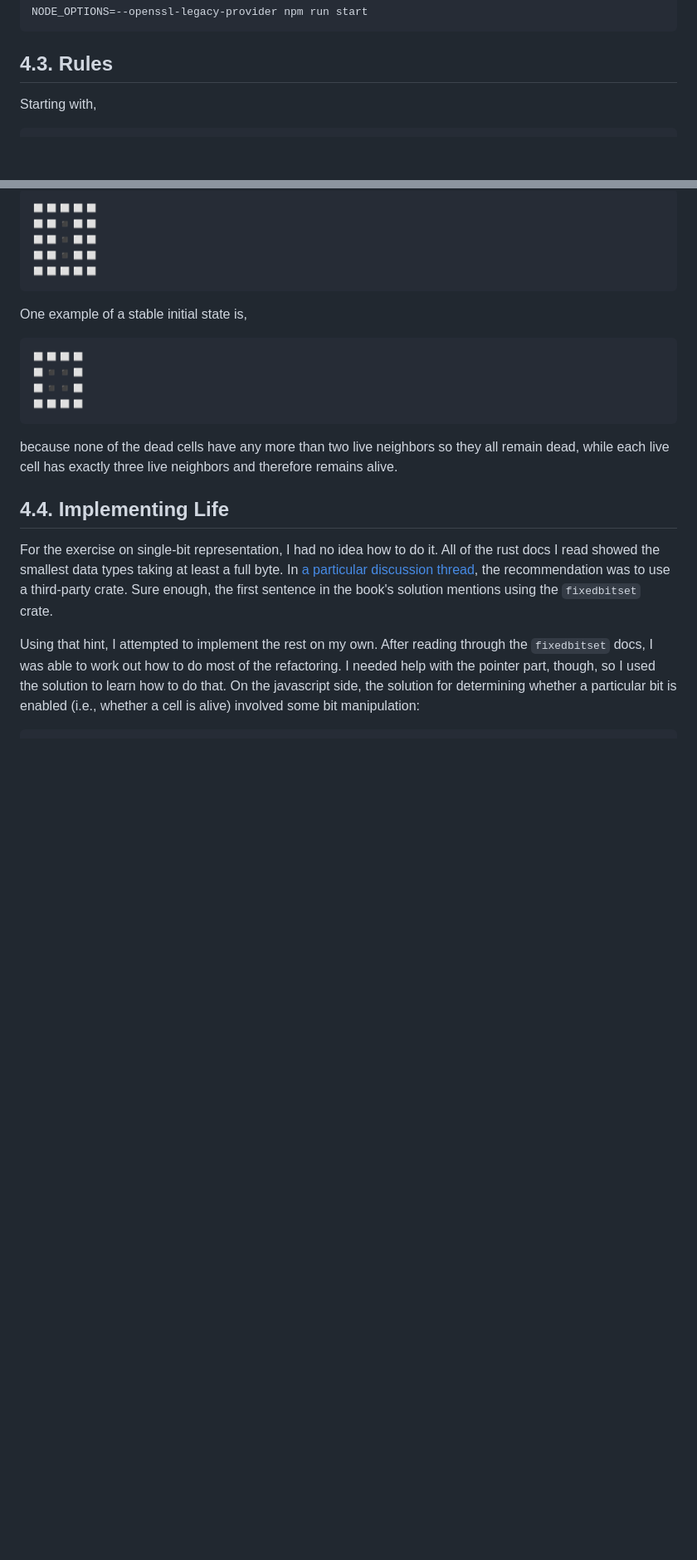
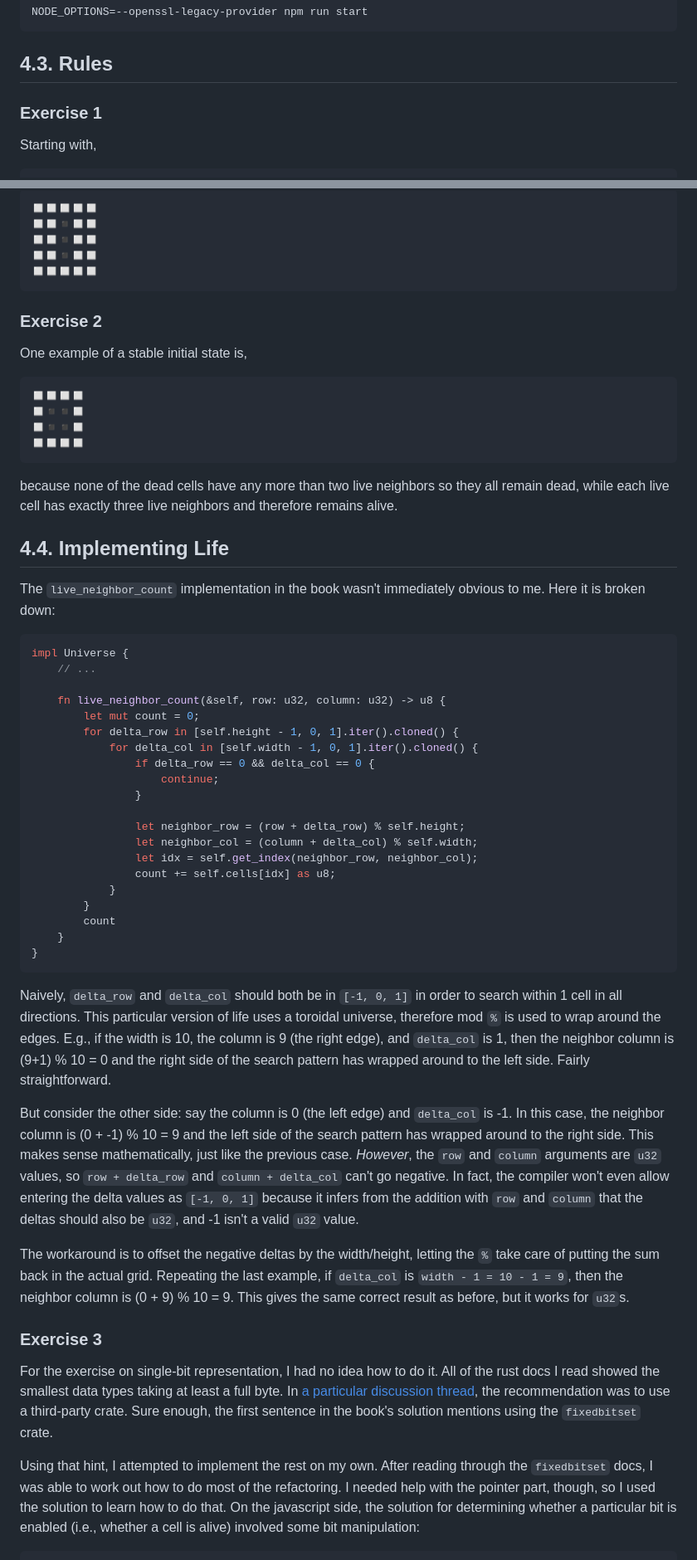
Before and after one commit to jesaerys/wasm-game-of-life, a Markdown page: notes.md, 2 parts joined by grey strips. Shown: that part at 83% size. GitHub-like rendering; blank space fills up the shorter version.

Commit message:
rustwasm 4.4: neighbor count notes

````diff
--- a/notes.md
+++ b/notes.md
@@ -88,6 +88,8 @@ NODE_OPTIONS=--openssl-legacy-provider npm run start
 
 ## 4.3. Rules
 
+### Exercise 1
+
 Starting with,
 ```
 ◻️◻️◻️◻️◻️
@@ -118,6 +120,9 @@ to come alive. This leads to the same grid as the initial state:
 ◻️◻️◻️◻️◻️
 ```
 
+
+### Exercise 2
+
 One example of a stable initial state is,
 ```
 ◻️◻️◻️◻️
@@ -132,6 +137,57 @@ remains alive.
 
 
 ## 4.4. Implementing Life
+
+The `live_neighbor_count` implementation in the book wasn't immediately obvious
+to me. Here it is broken down:
+
+```rust
+impl Universe {
+    // ...
+
+    fn live_neighbor_count(&self, row: u32, column: u32) -> u8 {
+        let mut count = 0;
+        for delta_row in [self.height - 1, 0, 1].iter().cloned() {
+            for delta_col in [self.width - 1, 0, 1].iter().cloned() {
+                if delta_row == 0 && delta_col == 0 {
+                    continue;
+                }
+
+                let neighbor_row = (row + delta_row) % self.height;
+                let neighbor_col = (column + delta_col) % self.width;
+                let idx = self.get_index(neighbor_row, neighbor_col);
+                count += self.cells[idx] as u8;
+            }
+        }
+        count
+    }
+}
+```
+
+Naively, `delta_row` and `delta_col` should both be in `[-1, 0, 1]` in order to
+search within 1 cell in all directions. This particular version of life uses a
+toroidal universe, therefore mod `%` is used to wrap around the edges. E.g., if
+the width is 10, the column is 9 (the right edge), and `delta_col` is 1, then
+the neighbor column is (9+1) % 10 = 0 and the right side of the search pattern
+has wrapped around to the left side. Fairly straightforward.
+
+But consider the other side: say the column is 0 (the left edge) and `delta_col`
+is -1. In this case, the neighbor column is (0 + -1) % 10 = 9 and the left side
+of the search pattern has wrapped around to the right side. This makes sense
+mathematically, just like the previous case. *However*, the `row` and `column`
+arguments are `u32` values, so `row + delta_row` and `column + delta_col` can't
+go negative. In fact, the compiler won't even allow entering the delta values as
+`[-1, 0, 1]` because it infers from the addition with `row` and `column` that
+the deltas should also be `u32`, and -1 isn't a valid `u32` value.
+
+The workaround is to offset the negative deltas by the width/height, letting the
+`%` take care of putting the sum back in the actual grid. Repeating the last
+example, if `delta_col` is `width - 1 = 10 - 1 = 9`, then the neighbor column is
+(0 + 9) % 10 = 9. This gives the same correct result as before, but it works for
+`u32`s.
+
+
+### Exercise 3
 
 For the exercise on single-bit representation, I had no idea how to do it. All
 of the rust docs I read showed the smallest data types taking at least a full
````
